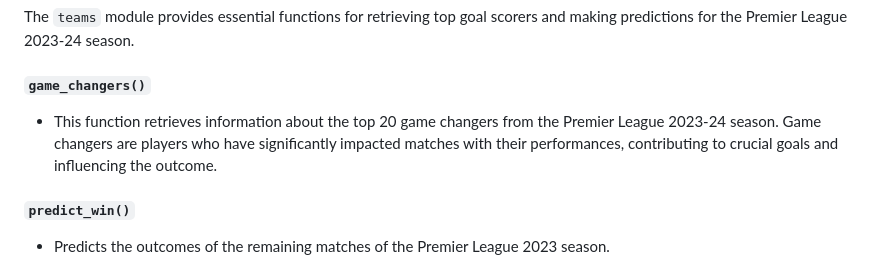
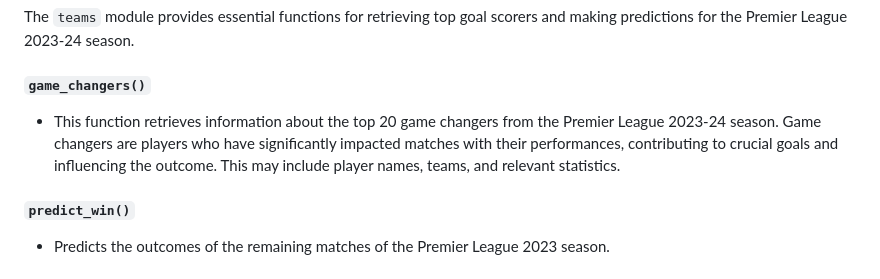
Before and after one commit to nccoutinho/DashKick_Analytics, a Markdown page: README.md, the part around the change. Rendered like a GitHub page.

Commit message:
Update README.md -- game_changers()

```diff
--- a/README.md
+++ b/README.md
@@ -30,7 +30,7 @@ For this project, we chose the API-Football as the Restful API, offering rich so
 The `teams` module provides essential functions for retrieving top goal scorers and making predictions for the Premier League 2023-24 season.
 
 ##### `game_changers()`
-   - This function retrieves information about the top 20 game changers from the Premier League 2023-24 season. Game changers are players who have significantly impacted matches with their performances, contributing to crucial goals and influencing the outcome.
+   - This function retrieves information about the top 20 game changers from the Premier League 2023-24 season. Game changers are players who have significantly impacted matches with their performances, contributing to crucial goals and influencing the outcome. This may include player names, teams, and relevant statistics.
 
 ##### `predict_win()`
    - Predicts the outcomes of the remaining matches of the Premier League 2023 season.
```
